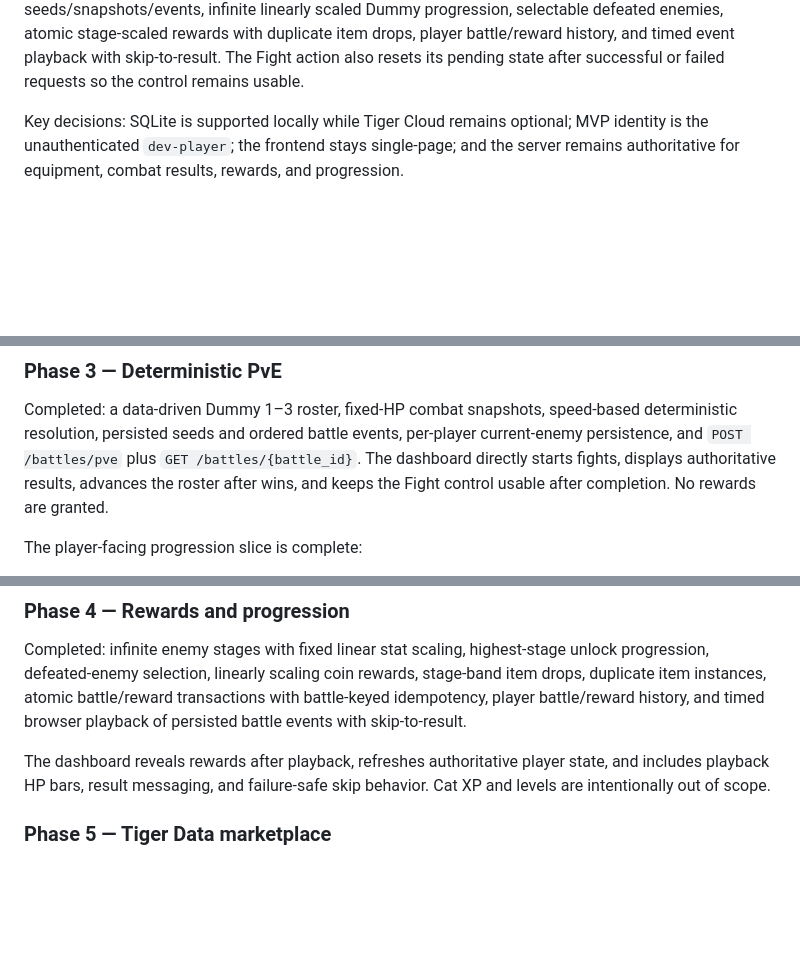
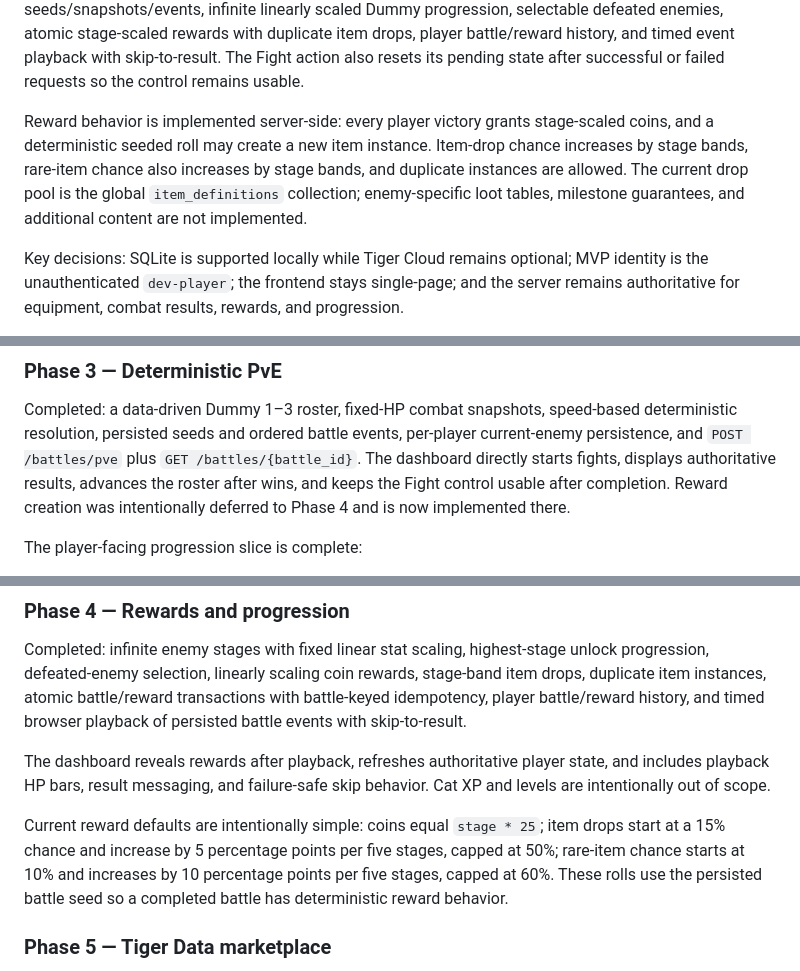
Before and after one commit to kirill-stepanishin/pixel-cat-arena, a Markdown page: AGENTS.md, 3 parts joined by grey strips. GitHub-like rendering; blank space fills up the shorter version.

```diff
--- a/AGENTS.md
+++ b/AGENTS.md
@@ -34,6 +34,13 @@ atomic stage-scaled rewards with duplicate item drops, player battle/reward
 history, and timed event playback with skip-to-result.
 The Fight action also resets its pending state after successful or failed
 requests so the control remains usable.
+
+Reward behavior is implemented server-side: every player victory grants
+stage-scaled coins, and a deterministic seeded roll may create a new item
+instance. Item-drop chance increases by stage bands, rare-item chance also
+increases by stage bands, and duplicate instances are allowed. The current
+drop pool is the global `item_definitions` collection; enemy-specific loot
+tables, milestone guarantees, and additional content are not implemented.
 
 Key decisions: SQLite is supported locally while Tiger Cloud remains optional;
 MVP identity is the unauthenticated `dev-player`; the frontend stays
@@ -187,7 +194,8 @@ speed-based deterministic resolution, persisted seeds and ordered battle
 events, per-player current-enemy persistence, and
 `POST /battles/pve` plus `GET /battles/{battle_id}`. The dashboard directly
 starts fights, displays authoritative results, advances the roster after wins,
-and keeps the Fight control usable after completion. No rewards are granted.
+and keeps the Fight control usable after completion. Reward creation was
+intentionally deferred to Phase 4 and is now implemented there.
 
 The player-facing progression slice is complete:
 
@@ -220,6 +228,13 @@ timed browser playback of persisted battle events with skip-to-result.
 The dashboard reveals rewards after playback, refreshes authoritative player
 state, and includes playback HP bars, result messaging, and failure-safe
 skip behavior. Cat XP and levels are intentionally out of scope.
+
+Current reward defaults are intentionally simple: coins equal
+`stage * 25`; item drops start at a 15% chance and increase by 5 percentage
+points per five stages, capped at 50%; rare-item chance starts at 10% and
+increases by 10 percentage points per five stages, capped at 60%. These rolls
+use the persisted battle seed so a completed battle has deterministic reward
+behavior.
 
 ### Phase 5 — Tiger Data marketplace
 
```
Also changed, not shown: README.md (+10 -7 lines).
